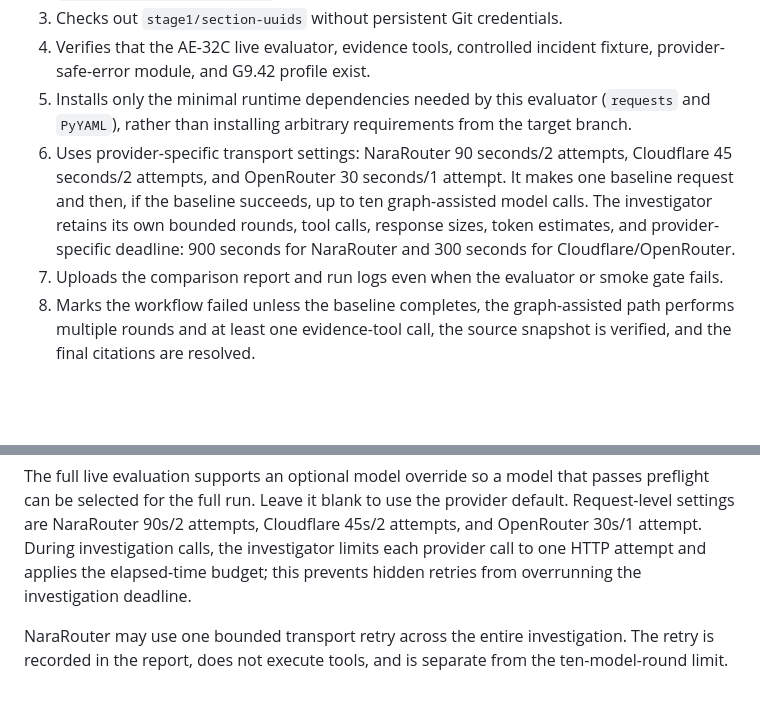
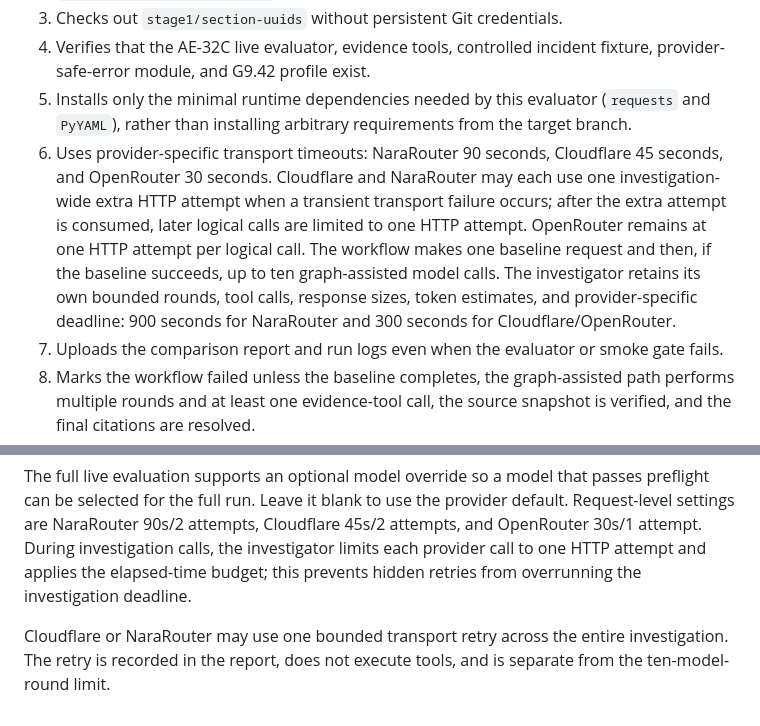
Before and after one commit to snoopdock/Finite_element_analysis_project, a Markdown page: docs/audit-engine/AE-32C-live-evaluation-workflow.md, 2 parts joined by grey strips. Rendered like a GitHub page; blank space fills up the shorter version.

Commit message:
AE-32C
AE-32C Corrective v15 — Unsupported-Action Recovery and Cloudflare Transport Retry

```diff
--- a/docs/audit-engine/AE-32C-live-evaluation-workflow.md
+++ b/docs/audit-engine/AE-32C-live-evaluation-workflow.md
@@ -13,7 +13,7 @@ The workflow definitions must be installed on `main`, because GitHub exposes `wo
 3. Checks out `stage1/section-uuids` without persistent Git credentials.
 4. Verifies that the AE-32C live evaluator, evidence tools, controlled incident fixture, provider-safe-error module, and G9.42 profile exist.
 5. Installs only the minimal runtime dependencies needed by this evaluator (`requests` and `PyYAML`), rather than installing arbitrary requirements from the target branch.
-6. Uses provider-specific transport settings: NaraRouter 90 seconds/2 attempts, Cloudflare 45 seconds/2 attempts, and OpenRouter 30 seconds/1 attempt. It makes one baseline request and then, if the baseline succeeds, up to ten graph-assisted model calls. The investigator retains its own bounded rounds, tool calls, response sizes, token estimates, and provider-specific deadline: 900 seconds for NaraRouter and 300 seconds for Cloudflare/OpenRouter.
+6. Uses provider-specific transport timeouts: NaraRouter 90 seconds, Cloudflare 45 seconds, and OpenRouter 30 seconds. Cloudflare and NaraRouter may each use one investigation-wide extra HTTP attempt when a transient transport failure occurs; after the extra attempt is consumed, later logical calls are limited to one HTTP attempt. OpenRouter remains at one HTTP attempt per logical call. The workflow makes one baseline request and then, if the baseline succeeds, up to ten graph-assisted model calls. The investigator retains its own bounded rounds, tool calls, response sizes, token estimates, and provider-specific deadline: 900 seconds for NaraRouter and 300 seconds for Cloudflare/OpenRouter.
 7. Uploads the comparison report and run logs even when the evaluator or smoke gate fails.
 8. Marks the workflow failed unless the baseline completes, the graph-assisted path performs multiple rounds and at least one evidence-tool call, the source snapshot is verified, and the final citations are resolved.
 
@@ -73,4 +73,4 @@ Before a full live investigation on Cloudflare or NaraRouter, run **Actions →
 
 The full live evaluation supports an optional model override so a model that passes preflight can be selected for the full run. Leave it blank to use the provider default. Request-level settings are NaraRouter 90s/2 attempts, Cloudflare 45s/2 attempts, and OpenRouter 30s/1 attempt. During investigation calls, the investigator limits each provider call to one HTTP attempt and applies the elapsed-time budget; this prevents hidden retries from overrunning the investigation deadline.
 
-NaraRouter may use one bounded transport retry across the entire investigation. The retry is recorded in the report, does not execute tools, and is separate from the ten-model-round limit.
+Cloudflare or NaraRouter may use one bounded transport retry across the entire investigation. The retry is recorded in the report, does not execute tools, and is separate from the ten-model-round limit.
```
